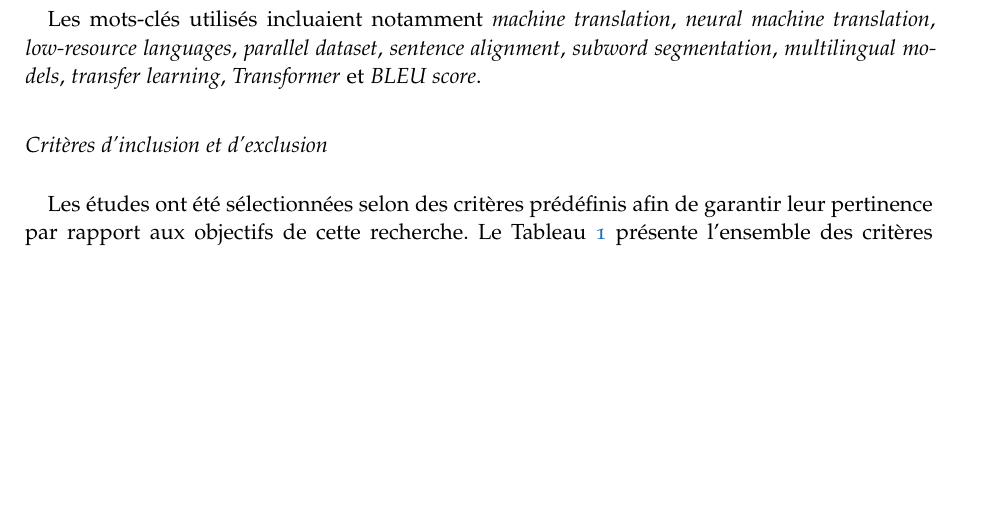
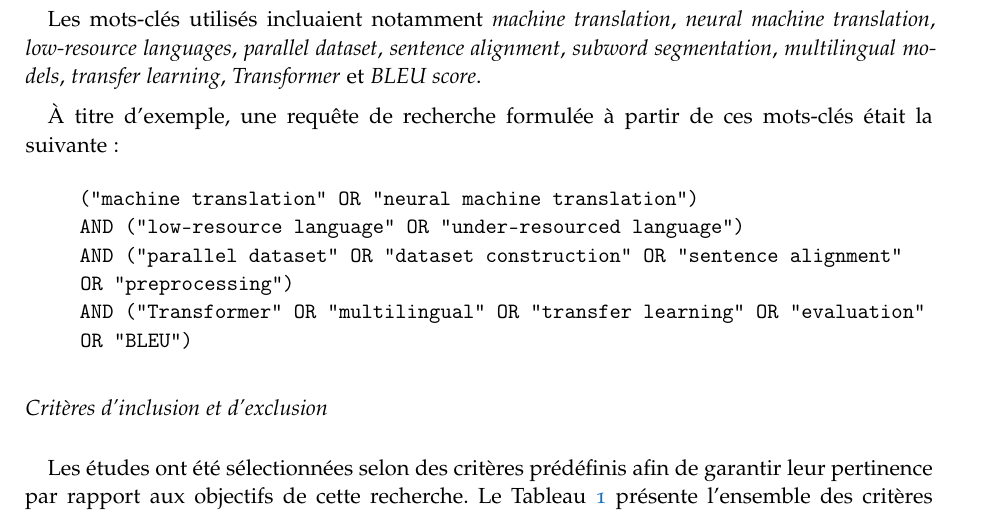
Before and after one commit to Eliezermga/bachelor-thesis, a LaTeX thesis (main.tex, which reads chapters/Chapter01.tex): part of page 20 of 96, cut so that both start at the same text, the shorter picture padded with empty space. Compiled offline with pdfLaTeX; a missing font is replaced by an installed copy or a similar font.

Commit message:
docs: add example search query used for literature review in Chapter 1

```diff
--- a/chapters/Chapter01.tex
+++ b/chapters/Chapter01.tex
@@ -27,6 +27,16 @@ Les requêtes de recherche ont été construites autour de quatre axes principau
 \end{itemize}
 
 Les mots-clés utilisés incluaient notamment \textit{machine translation}, \textit{neural machine translation}, \textit{low-resource languages}, \textit{parallel dataset}, \textit{sentence alignment}, \textit{subword segmentation}, \textit{multilingual models}, \textit{transfer learning}, \textit{Transformer} et \textit{BLEU score}.
+
+À titre d'exemple, une requête de recherche formulée à partir de ces mots-clés était la suivante :
+
+\begin{quote}
+\texttt{("machine translation" OR "neural machine translation")}\\
+\texttt{AND ("low-resource language" OR "under-resourced language")}\\
+\texttt{AND ("parallel dataset" OR "dataset construction" OR "sentence alignment" OR "preprocessing")}\\
+\texttt{AND ("Transformer" OR "multilingual" OR "transfer learning" OR "evaluation" OR "BLEU")}
+\end{quote}
+
 
 \subsubsection{Critères d'inclusion et d'exclusion}
 
```
